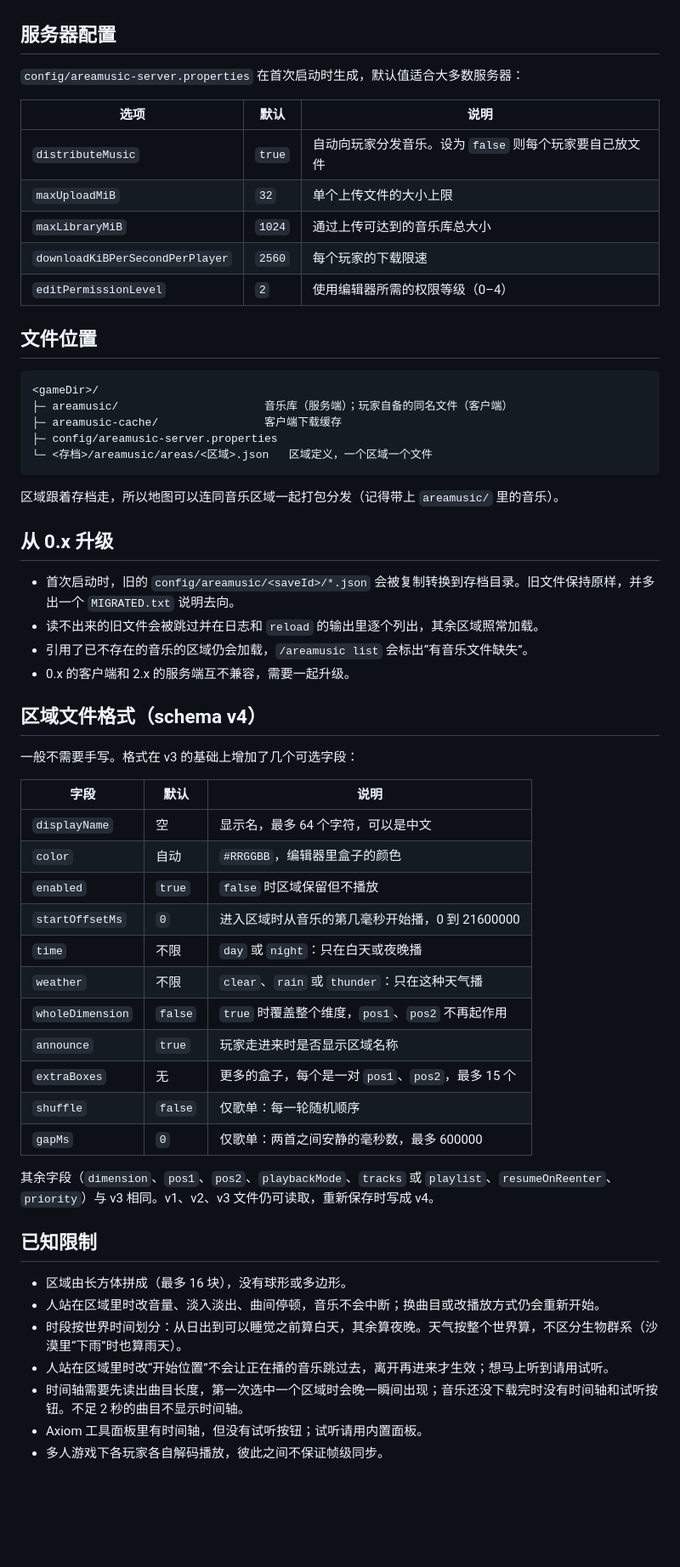
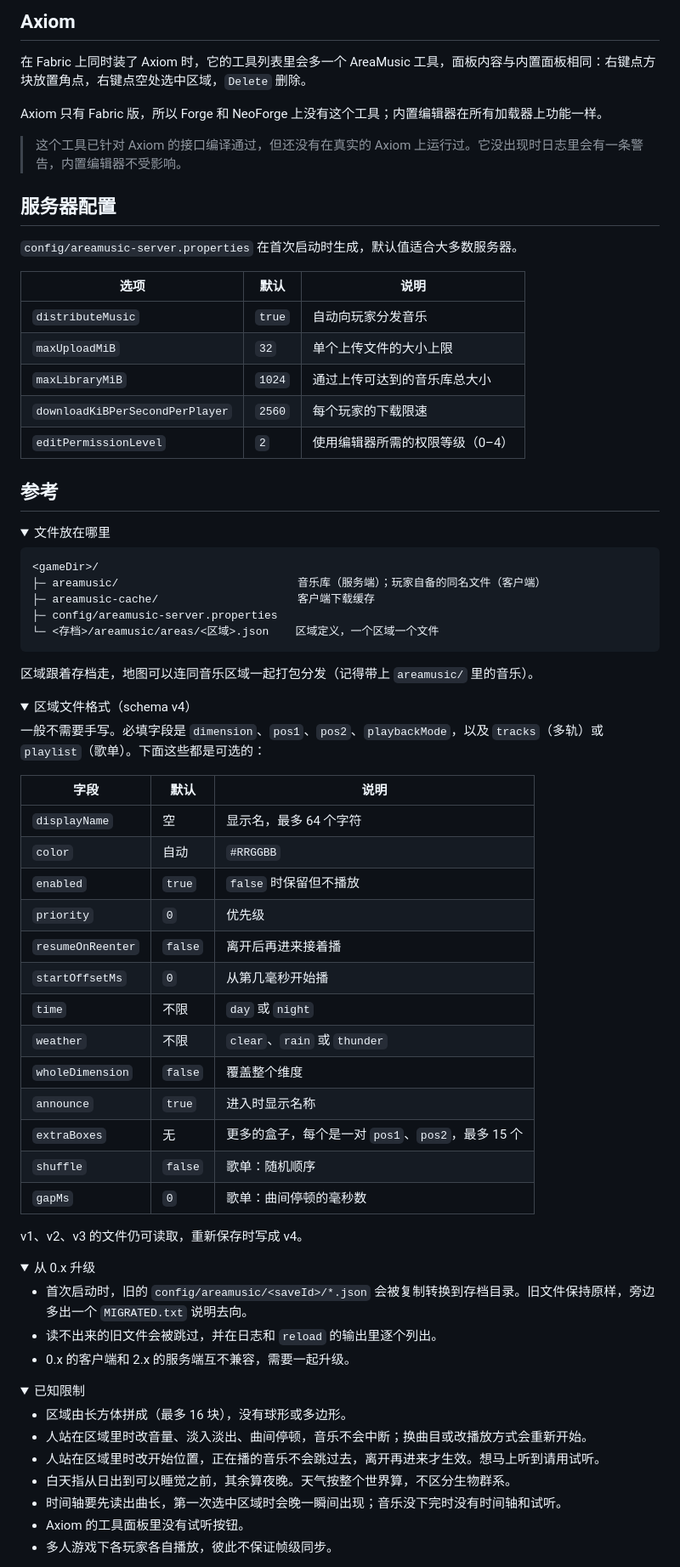
Before and after one commit to Rain156/AreaMusic, a Markdown page: README.md, the part around one of its changes. Shown at 85% size. Rendered like a GitHub page; folded sections open; blank space fills up the shorter version.

````diff
--- a/README.md
+++ b/README.md
@@ -137,62 +171,84 @@ Axiom 只有 Fabric 版，所以 Forge 和 NeoForge 上没有这个工具，内
+</details>
+
+## Axiom
+
+在 Fabric 上同时装了 Axiom 时，它的工具列表里会多一个 AreaMusic 工具，面板内容与内置面板相同：右键点方块放置角点，右键点空处选中区域，`Delete` 删除。
+
+Axiom 只有 Fabric 版，所以 Forge 和 NeoForge 上没有这个工具；内置编辑器在所有加载器上功能一样。
+
+> 这个工具已针对 Axiom 的接口编译通过，但还没有在真实的 Axiom 上运行过。它没出现时日志里会有一条警告，内置编辑器不受影响。
 
 ## 服务器配置
 
-`config/areamusic-server.properties` 在首次启动时生成，默认值适合大多数服务器：
+`config/areamusic-server.properties` 在首次启动时生成，默认值适合大多数服务器。
 
 | 选项 | 默认 | 说明 |
 | --- | --- | --- |
-| `distributeMusic` | `true` | 自动向玩家分发音乐。设为 `false` 则每个玩家要自己放文件 |
+| `distributeMusic` | `true` | 自动向玩家分发音乐 |
 | `maxUploadMiB` | `32` | 单个上传文件的大小上限 |
 | `maxLibraryMiB` | `1024` | 通过上传可达到的音乐库总大小 |
 | `downloadKiBPerSecondPerPlayer` | `2560` | 每个玩家的下载限速 |
 | `editPermissionLevel` | `2` | 使用编辑器所需的权限等级（0–4） |
 
-## 文件位置
+## 参考
+
+<details>
+<summary>文件放在哪里</summary>
 
 ```text
 <gameDir>/
-├─ areamusic/                      音乐库（服务端）；玩家自备的同名文件（客户端）
-├─ areamusic-cache/                客户端下载缓存
+├─ areamusic/                           音乐库（服务端）；玩家自备的同名文件（客户端）
+├─ areamusic-cache/                     客户端下载缓存
 ├─ config/areamusic-server.properties
-└─ <存档>/areamusic/areas/<区域>.json   区域定义，一个区域一个文件
+└─ <存档>/areamusic/areas/<区域>.json    区域定义，一个区域一个文件
 ```
 
-区域跟着存档走，所以地图可以连同音乐区域一起打包分发（记得带上 `areamusic/` 里的音乐）。
+区域跟着存档走，地图可以连同音乐区域一起打包分发（记得带上 `areamusic/` 里的音乐）。
 
-## 从 0.x 升级
+</details>
 
-- 首次启动时，旧的 `config/areamusic/<saveId>/*.json` 会被复制转换到存档目录。旧文件保持原样，并多出一个 `MIGRATED.txt` 说明去向。
-- 读不出来的旧文件会被跳过并在日志和 `reload` 的输出里逐个列出，其余区域照常加载。
-- 引用了已不存在的音乐的区域仍会加载，`/areamusic list` 会标出“有音乐文件缺失”。
-- 0.x 的客户端和 2.x 的服务端互不兼容，需要一起升级。
+<details>
+<summary>区域文件格式（schema v4）</summary>
 
-## 区域文件格式（schema v4）
-
-一般不需要手写。格式在 v3 的基础上增加了几个可选字段：
+一般不需要手写。必填字段是 `dimension`、`pos1`、`pos2`、`playbackMode`，以及 `tracks`（多轨）或 `playlist`（歌单）。下面这些都是可选的：
 
 | 字段 | 默认 | 说明 |
 | --- | --- | --- |
-| `displayName` | 空 | 显示名，最多 64 个字符，可以是中文 |
-| `color` | 自动 | `#RRGGBB`，编辑器里盒子的颜色 |
-| `enabled` | `true` | `false` 时区域保留但不播放 |
-| `startOffsetMs` | `0` | 进入区域时从音乐的第几毫秒开始播，0 到 21600000 |
-| `time` | 不限 | `day` 或 `night`：只在白天或夜晚播 |
-| `weather` | 不限 | `clear`、`rain` 或 `thunder`：只在这种天气播 |
-| `wholeDimension` | `false` | `true` 时覆盖整个维度，`pos1`、`pos2` 不再起作用 |
-| `announce` | `true` | 玩家走进来时是否显示区域名称 |
+| `displayName` | 空 | 显示名，最多 64 个字符 |
+| `color` | 自动 | `#RRGGBB` |
+| `enabled` | `true` | `false` 时保留但不播放 |
+| `priority` | `0` | 优先级 |
+| `resumeOnReenter` | `false` | 离开后再进来接着播 |
+| `startOffsetMs` | `0` | 从第几毫秒开始播 |
+| `time` | 不限 | `day` 或 `night` |
+| `weather` | 不限 | `clear`、`rain` 或 `thunder` |
+| `wholeDimension` | `false` | 覆盖整个维度 |
+| `announce` | `true` | 进入时显示名称 |
 | `extraBoxes` | 无 | 更多的盒子，每个是一对 `pos1`、`pos2`，最多 15 个 |
-| `shuffle` | `false` | 仅歌单：每一轮随机顺序 |
-| `gapMs` | `0` | 仅歌单：两首之间安静的毫秒数，最多 600000 |
+| `shuffle` | `false` | 歌单：随机顺序 |
+| `gapMs` | `0` | 歌单：曲间停顿的毫秒数 |
 
-其余字段（`dimension`、`pos1`、`pos2`、`playbackMode`、`tracks` 或 `playlist`、`resumeOnReenter`、`priority`）与 v3 相同。v1、v2、v3 文件仍可读取，重新保存时写成 v4。
+v1、v2、v3 的文件仍可读取，重新保存时写成 v4。
 
-## 已知限制
+</details>
+
+<details>
+<summary>从 0.x 升级</summary>
+
+- 首次启动时，旧的 `config/areamusic/<saveId>/*.json` 会被复制转换到存档目录。旧文件保持原样，旁边多出一个 `MIGRATED.txt` 说明去向。
+- 读不出来的旧文件会被跳过，并在日志和 `reload` 的输出里逐个列出。
+- 0.x 的客户端和 2.x 的服务端互不兼容，需要一起升级。
+
+</details>
+
+<details>
+<summary>已知限制</summary>
 
 - 区域由长方体拼成（最多 16 块），没有球形或多边形。
-- 人站在区域里时改音量、淡入淡出、曲间停顿，音乐不会中断；换曲目或改播放方式仍会重新开始。
-- 时段按世界时间划分：从日出到可以睡觉之前算白天，其余算夜晚。天气按整个世界算，不区分生物群系（沙漠里“下雨”时也算雨天）。
-- 人站在区域里时改“开始位置”不会让正在播的音乐跳过去，离开再进来才生效；想马上听到请用试听。
-- 时间轴需要先读出曲目长度，第一次选中一个区域时会晚一瞬间出现；音乐还没下载完时没有时间轴和试听按钮。不足 2 秒的曲目不显示时间轴。
-- Axiom 工具面板里有时间轴，但没有试听按钮；试听请用内置面板。
-- 多人游戏下各玩家各自解码播放，彼此之间不保证帧级同步。
+- 人站在区域里时改音量、淡入淡出、曲间停顿，音乐不会中断；换曲目或改播放方式会重新开始。
+- 人站在区域里时改开始位置，正在播的音乐不会跳过去，离开再进来才生效。想马上听到请用试听。
+- 白天指从日出到可以睡觉之前，其余算夜晚。天气按整个世界算，不区分生物群系。
+- 时间轴要先读出曲长，第一次选中区域时会晚一瞬间出现；音乐没下完时没有时间轴和试听。
+- Axiom 的工具面板里没有试听按钮。
+- 多人游戏下各玩家各自播放，彼此不保证帧级同步。
 
````
Also changed, not shown: other parts of README.md (+134 -108 lines), CHANGELOG.md (added, +36 -0 lines), .github/readme/advanced.png (added), .github/readme/commands.png (added), .github/readme/editor.png (added), .github/readme/entering.png (added), .github/readme/picking.png (added), .github/readme/steps.png (added), 6 other files.
